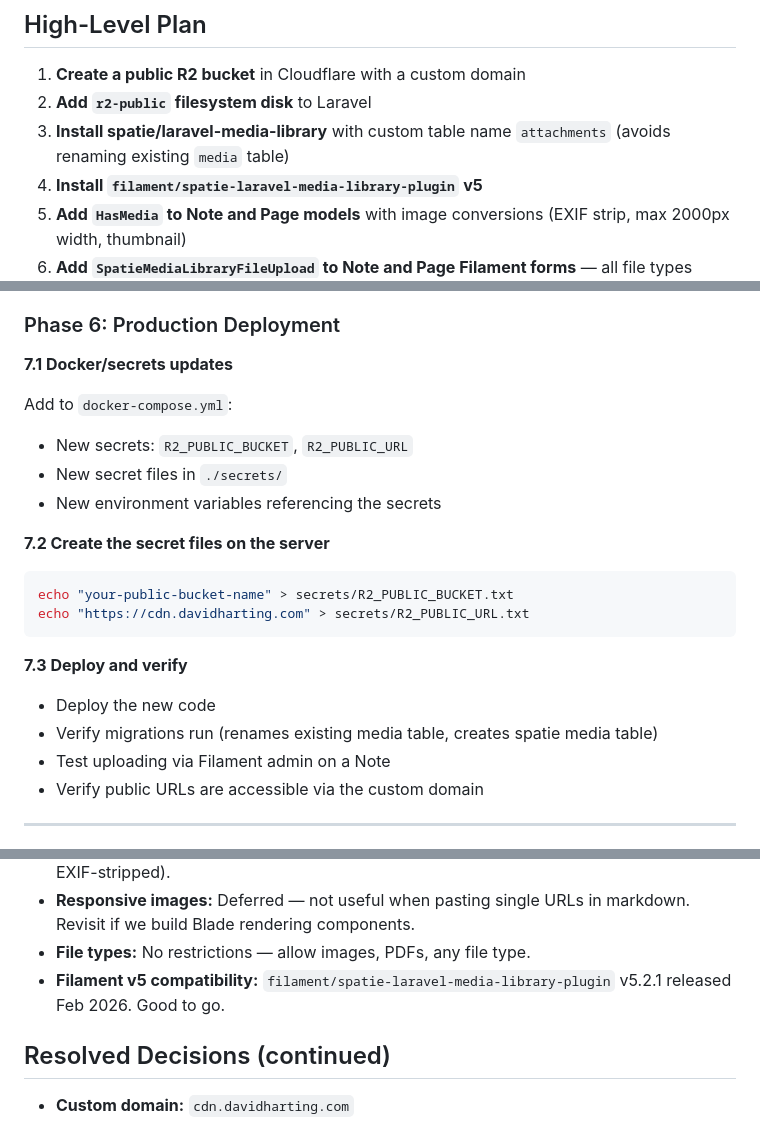
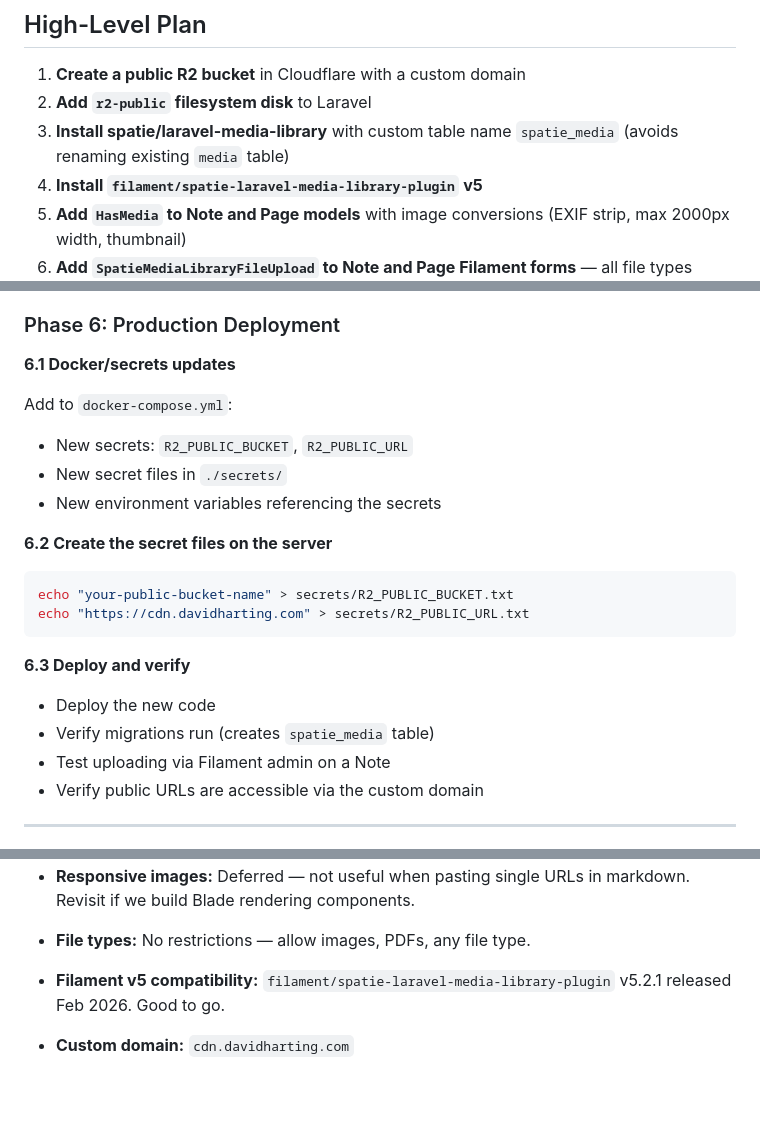
Before and after one commit to davidharting/davidharting.com, a Markdown page: docs/projects/laravel-media-library-and-public-bucket.md, 3 parts joined by grey strips. GitHub-like rendering; blank space fills up the shorter version.

Commit message:
Fix stale references and minor errors in media library plan
- Correct table name from `attachments` to `spatie_media` in high-level plan
- Fix Phase 6 step numbering (was 7.1/7.2/7.3, now 6.1/6.2/6.3)
- Fix deploy step that incorrectly said "renames existing media table"
- Merge duplicate "Resolved Decisions" sections into one

Co-Authored-By: Claude Opus 4.6 <noreply@anthropic.com>

````diff
--- a/docs/projects/laravel-media-library-and-public-bucket.md
+++ b/docs/projects/laravel-media-library-and-public-bucket.md
@@ -44,7 +44,7 @@ The tradeoff is that reusing the same file across multiple Notes/Pages means re-
 
 1. **Create a public R2 bucket** in Cloudflare with a custom domain
 2. **Add `r2-public` filesystem disk** to Laravel
-3. **Install spatie/laravel-media-library** with custom table name `attachments` (avoids renaming existing `media` table)
+3. **Install spatie/laravel-media-library** with custom table name `spatie_media` (avoids renaming existing `media` table)
 4. **Install `filament/spatie-laravel-media-library-plugin` v5**
 5. **Add `HasMedia` to Note and Page models** with image conversions (EXIF strip, max 2000px width, thumbnail)
 6. **Add `SpatieMediaLibraryFileUpload` to Note and Page Filament forms** — all file types allowed
@@ -216,24 +216,24 @@ Add a section to the edit form (or a custom view) that lists uploaded media with
 
 ### Phase 6: Production Deployment
 
-**7.1 Docker/secrets updates**
+**6.1 Docker/secrets updates**
 
 Add to `docker-compose.yml`:
 - New secrets: `R2_PUBLIC_BUCKET`, `R2_PUBLIC_URL`
 - New secret files in `./secrets/`
 - New environment variables referencing the secrets
 
-**7.2 Create the secret files on the server**
+**6.2 Create the secret files on the server**
 
 ```bash
 echo "your-public-bucket-name" > secrets/R2_PUBLIC_BUCKET.txt
 echo "https://cdn.davidharting.com" > secrets/R2_PUBLIC_URL.txt
 ```
 
-**7.3 Deploy and verify**
+**6.3 Deploy and verify**
 
 - Deploy the new code
-- Verify migrations run (renames existing media table, creates spatie media table)
+- Verify migrations run (creates `spatie_media` table)
 - Test uploading via Filament admin on a Note
 - Verify public URLs are accessible via the custom domain
 
@@ -256,6 +256,4 @@ echo "https://cdn.davidharting.com" > secrets/R2_PUBLIC_URL.txt
 - **File types:** No restrictions — allow images, PDFs, any file type.
 - **Filament v5 compatibility:** `filament/spatie-laravel-media-library-plugin` v5.2.1 released Feb 2026. Good to go.
 
-## Resolved Decisions (continued)
-
 - **Custom domain:** `cdn.davidharting.com`
````
